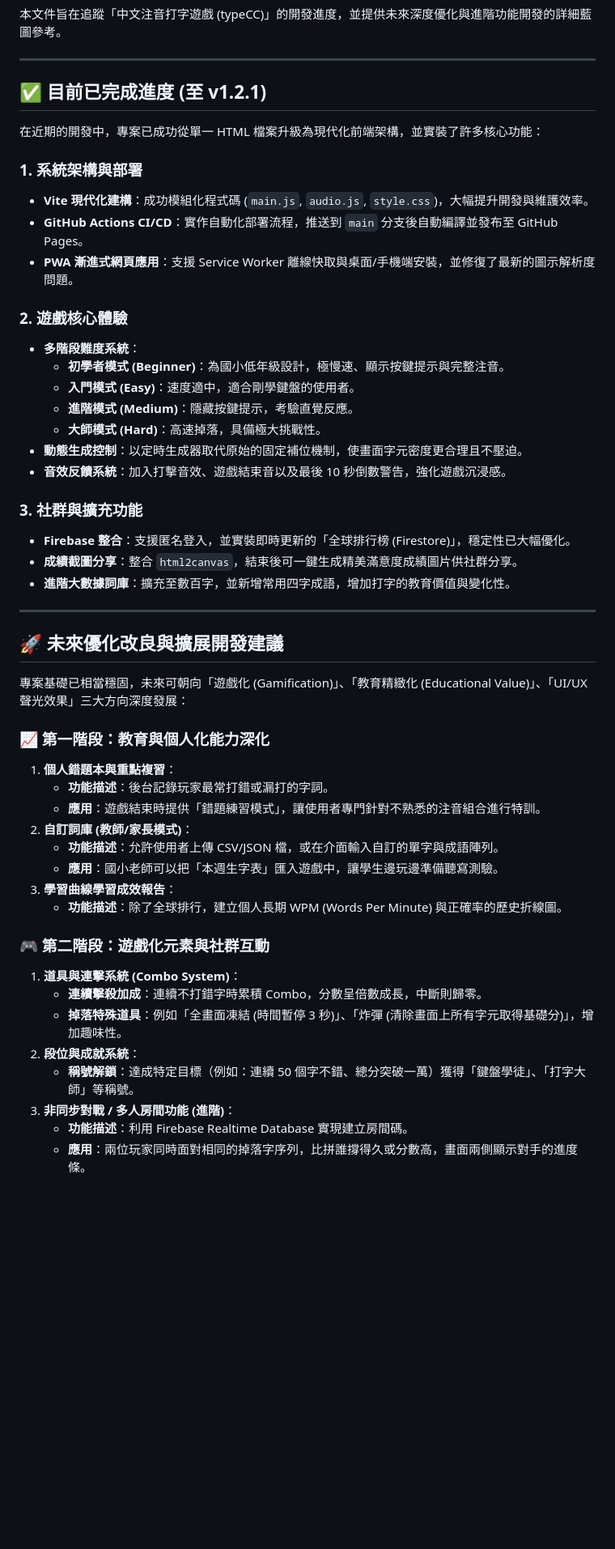
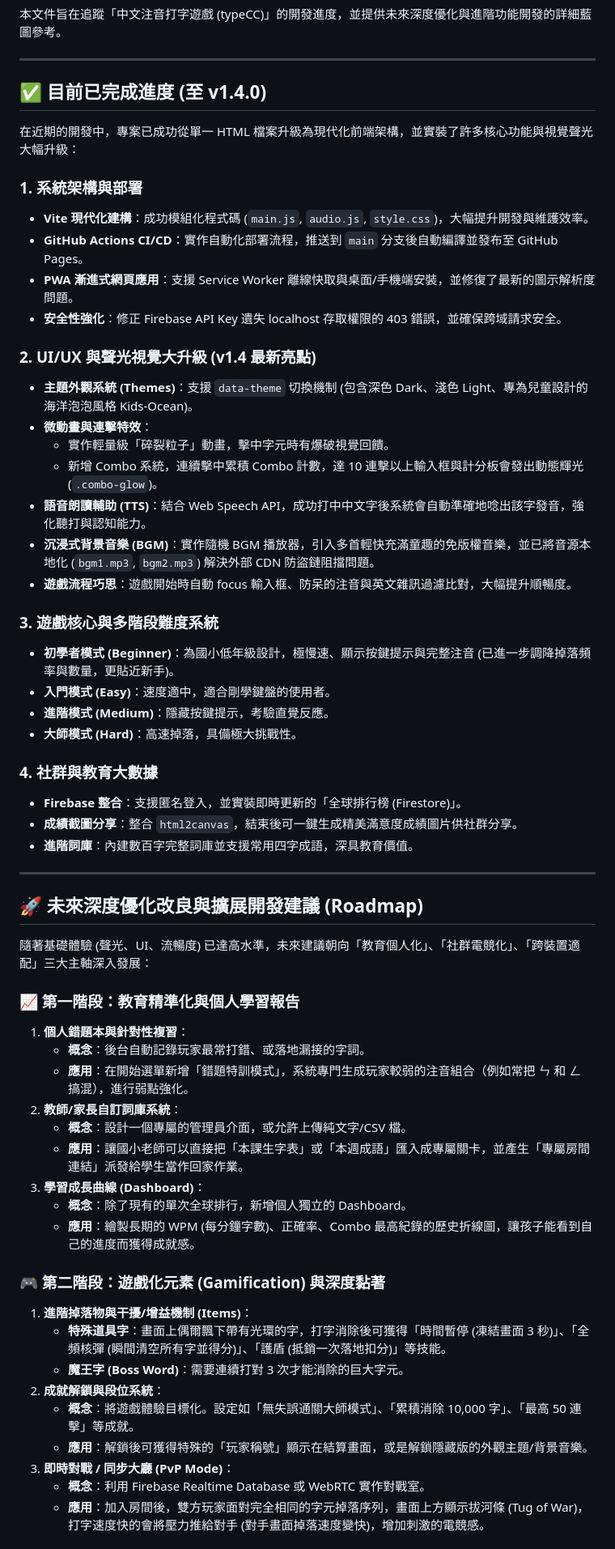
Before and after one commit to cagoooo/typeCC, a Markdown page: OPTIMIZATION_SUGGESTIONS.md, the part around one of its changes. Shown at 81% size. GitHub-like rendering; blank space fills up the shorter version.

Commit message:
📝 更新開發進度與未來優化發展藍圖 (v1.4 Roadmap)

```diff
--- a/OPTIMIZATION_SUGGESTIONS.md
+++ b/OPTIMIZATION_SUGGESTIONS.md
@@ -4,52 +4,61 @@
 
 ---
 
-## ✅ 目前已完成進度 (至 v1.2.1)
+## ✅ 目前已完成進度 (至 v1.4.0)
 
-在近期的開發中，專案已成功從單一 HTML 檔案升級為現代化前端架構，並實裝了許多核心功能：
+在近期的開發中，專案已成功從單一 HTML 檔案升級為現代化前端架構，並實裝了許多核心功能與視覺聲光大幅升級：
 
 ### 1. 系統架構與部署
 *   **Vite 現代化建構**：成功模組化程式碼 (`main.js`, `audio.js`, `style.css`)，大幅提升開發與維護效率。
 *   **GitHub Actions CI/CD**：實作自動化部署流程，推送到 `main` 分支後自動編譯並發布至 GitHub Pages。
 *   **PWA 漸進式網頁應用**：支援 Service Worker 離線快取與桌面/手機端安裝，並修復了最新的圖示解析度問題。
+*   **安全性強化**：修正 Firebase API Key 遺失 localhost 存取權限的 403 錯誤，並確保跨域請求安全。
 
-### 2. 遊戲核心體驗
-*   **多階段難度系統**：
-    *   **初學者模式 (Beginner)**：為國小低年級設計，極慢速、顯示按鍵提示與完整注音。
-    *   **入門模式 (Easy)**：速度適中，適合剛學鍵盤的使用者。
-    *   **進階模式 (Medium)**：隱藏按鍵提示，考驗直覺反應。
-    *   **大師模式 (Hard)**：高速掉落，具備極大挑戰性。
-*   **動態生成控制**：以定時生成器取代原始的固定補位機制，使畫面字元密度更合理且不壓迫。
-*   **音效反饋系統**：加入打擊音效、遊戲結束音以及最後 10 秒倒數警告，強化遊戲沉浸感。
+### 2. UI/UX 與聲光視覺大升級 (v1.4 最新亮點)
+*   **主題外觀系統 (Themes)**：支援 `data-theme` 切換機制 (包含深色 Dark、淺色 Light、專為兒童設計的海洋泡泡風格 Kids-Ocean)。
+*   **微動畫與連擊特效**：
+    *   實作輕量級「碎裂粒子」動畫，擊中字元時有爆破視覺回饋。
+    *   新增 Combo 系統，連續擊中累積 Combo 計數，達 10 連擊以上輸入框與計分板會發出動態輝光 (`.combo-glow`)。
+*   **語音朗讀輔助 (TTS)**：結合 Web Speech API，成功打中中文字後系統會自動準確地唸出該字發音，強化聽打與認知能力。
+*   **沉浸式背景音樂 (BGM)**：實作隨機 BGM 播放器，引入多首輕快充滿童趣的免版權音樂，並已將音源本地化 (`bgm1.mp3`, `bgm2.mp3`) 解決外部 CDN 防盜鏈阻擋問題。
+*   **遊戲流程巧思**：遊戲開始時自動 focus 輸入框、防呆的注音與英文雜訊過濾比對，大幅提升順暢度。
 
-### 3. 社群與擴充功能
-*   **Firebase 整合**：支援匿名登入，並實裝即時更新的「全球排行榜 (Firestore)」，穩定性已大幅優化。
+### 3. 遊戲核心與多階段難度系統
+*   **初學者模式 (Beginner)**：為國小低年級設計，極慢速、顯示按鍵提示與完整注音 (已進一步調降掉落頻率與數量，更貼近新手)。
+*   **入門模式 (Easy)**：速度適中，適合剛學鍵盤的使用者。
+*   **進階模式 (Medium)**：隱藏按鍵提示，考驗直覺反應。
+*   **大師模式 (Hard)**：高速掉落，具備極大挑戰性。
+
+### 4. 社群與教育大數據
+*   **Firebase 整合**：支援匿名登入，並實裝即時更新的「全球排行榜 (Firestore)」。
 *   **成績截圖分享**：整合 `html2canvas`，結束後可一鍵生成精美滿意度成績圖片供社群分享。
-*   **進階大數據詞庫**：擴充至數百字，並新增常用四字成語，增加打字的教育價值與變化性。
+*   **進階詞庫**：內建數百字完整詞庫並支援常用四字成語，深具教育價值。
 
 ---
 
-## 🚀 未來優化改良與擴展開發建議
+## 🚀 未來深度優化改良與擴展開發建議 (Roadmap)
 
-專案基礎已相當穩固，未來可朝向「遊戲化 (Gamification)」、「教育精緻化 (Educational Value)」、「UI/UX 聲光效果」三大方向深度發展：
+隨著基礎體驗 (聲光、UI、流暢度) 已達高水準，未來建議朝向「教育個人化」、「社群電競化」、「跨裝置適配」三大主軸深入發展：
 
-### 📈 第一階段：教育與個人化能力深化
-1.  **個人錯題本與重點複習**：
-    *   **功能描述**：後台記錄玩家最常打錯或漏打的字詞。
-    *   **應用**：遊戲結束時提供「錯題練習模式」，讓使用者專門針對不熟悉的注音組合進行特訓。
-2.  **自訂詞庫 (教師/家長模式)**：
-    *   **功能描述**：允許使用者上傳 CSV/JSON 檔，或在介面輸入自訂的單字與成語陣列。
-    *   **應用**：國小老師可以把「本週生字表」匯入遊戲中，讓學生邊玩邊準備聽寫測驗。
-3.  **學習曲線學習成效報告**：
-    *   **功能描述**：除了全球排行，建立個人長期 WPM (Words Per Minute) 與正確率的歷史折線圖。
+### 📈 第一階段：教育精準化與個人學習報告
+1.  **個人錯題本與針對性複習**：
+    *   **概念**：後台自動記錄玩家最常打錯、或落地漏接的字詞。
+    *   **應用**：在開始選單新增「錯題特訓模式」，系統專門生成玩家較弱的注音組合（例如常把 ㄣ 和 ㄥ 搞混），進行弱點強化。
+2.  **教師/家長自訂詞庫系統**：
+    *   **概念**：設計一個專屬的管理員介面，或允許上傳純文字/CSV 檔。
+    *   **應用**：讓國小老師可以直接把「本課生字表」或「本週成語」匯入成專屬關卡，並產生「專屬房間連結」派發給學生當作回家作業。
+3.  **學習成長曲線 (Dashboard)**：
+    *   **概念**：除了現有的單次全球排行，新增個人獨立的 Dashboard。
+    *   **應用**：繪製長期的 WPM (每分鐘字數)、正確率、Combo 最高紀錄的歷史折線圖，讓孩子能看到自己的進度而獲得成就感。
 
-### 🎮 第二階段：遊戲化元素與社群互動
-1.  **道具與連擊系統 (Combo System)**：
-    *   **連續擊殺加成**：連續不打錯字時累積 Combo，分數呈倍數成長，中斷則歸零。
-    *   **掉落特殊道具**：例如「全畫面凍結 (時間暫停 3 秒)」、「炸彈 (清除畫面上所有字元取得基礎分)」，增加趣味性。
-2.  **段位與成就系統**：
-    *   **稱號解鎖**：達成特定目標（例如：連續 50 個字不錯、總分突破一萬）獲得「鍵盤學徒」、「打字大師」等稱號。
-3.  **非同步對戰 / 多人房間功能 (進階)**：
-    *   **功能描述**：利用 Firebase Realtime Database 實現建立房間碼。
-    *   **應用**：兩位玩家同時面對相同的掉落字序列，比拼誰撐得久或分數高，畫面兩側顯示對手的進度條。
+### 🎮 第二階段：遊戲化元素 (Gamification) 與深度黏著
+1.  **進階掉落物與干擾/增益機制 (Items)**：
+    *   **特殊道具字**：畫面上偶爾飄下帶有光環的字，打字消除後可獲得「時間暫停 (凍結畫面 3 秒)」、「全頻核彈 (瞬間清空所有字並得分)」、「護盾 (抵銷一次落地扣分)」等技能。
+    *   **魔王字 (Boss Word)**：需要連續打對 3 次才能消除的巨大字元。
+2.  **成就解鎖與段位系統**：
+    *   **概念**：將遊戲體驗目標化。設定如「無失誤通關大師模式」、「累積消除 10,000 字」、「最高 50 連擊」等成就。
+    *   **應用**：解鎖後可獲得特殊的「玩家稱號」顯示在結算畫面，或是解鎖隱藏版的外觀主題/背景音樂。
+3.  **即時對戰 / 同步大廳 (PvP Mode)**：
+    *   **概念**：利用 Firebase Realtime Database 或 WebRTC 實作對戰室。
+    *   **應用**：加入房間後，雙方玩家面對完全相同的字元掉落序列，畫面上方顯示拔河條 (Tug of War)，打字速度快的會將壓力推給對手 (對手畫面掉落速度變快)，增加刺激的電競感。
 
```
Also changed, not shown: other parts of OPTIMIZATION_SUGGESTIONS.md (+16 -16 lines).
